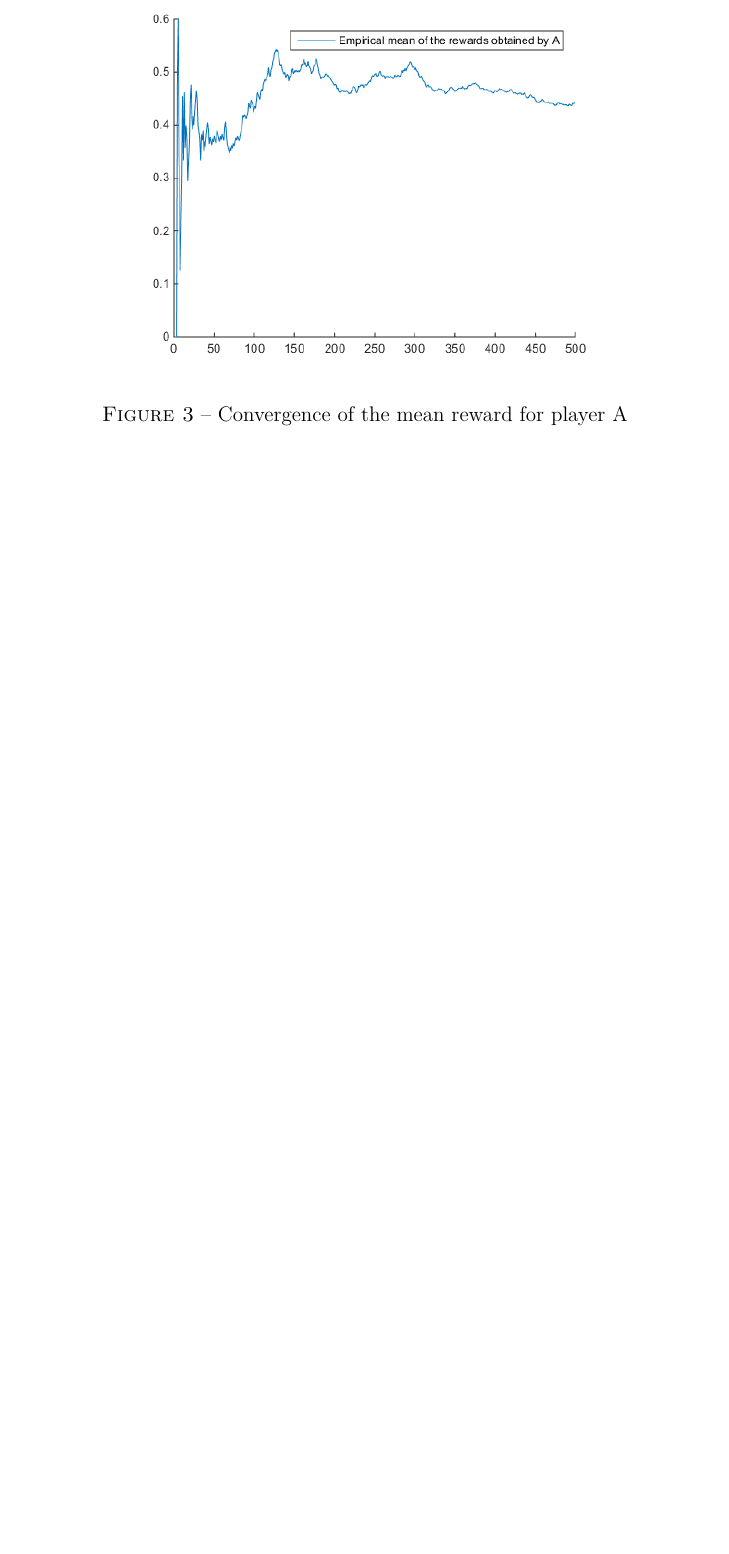
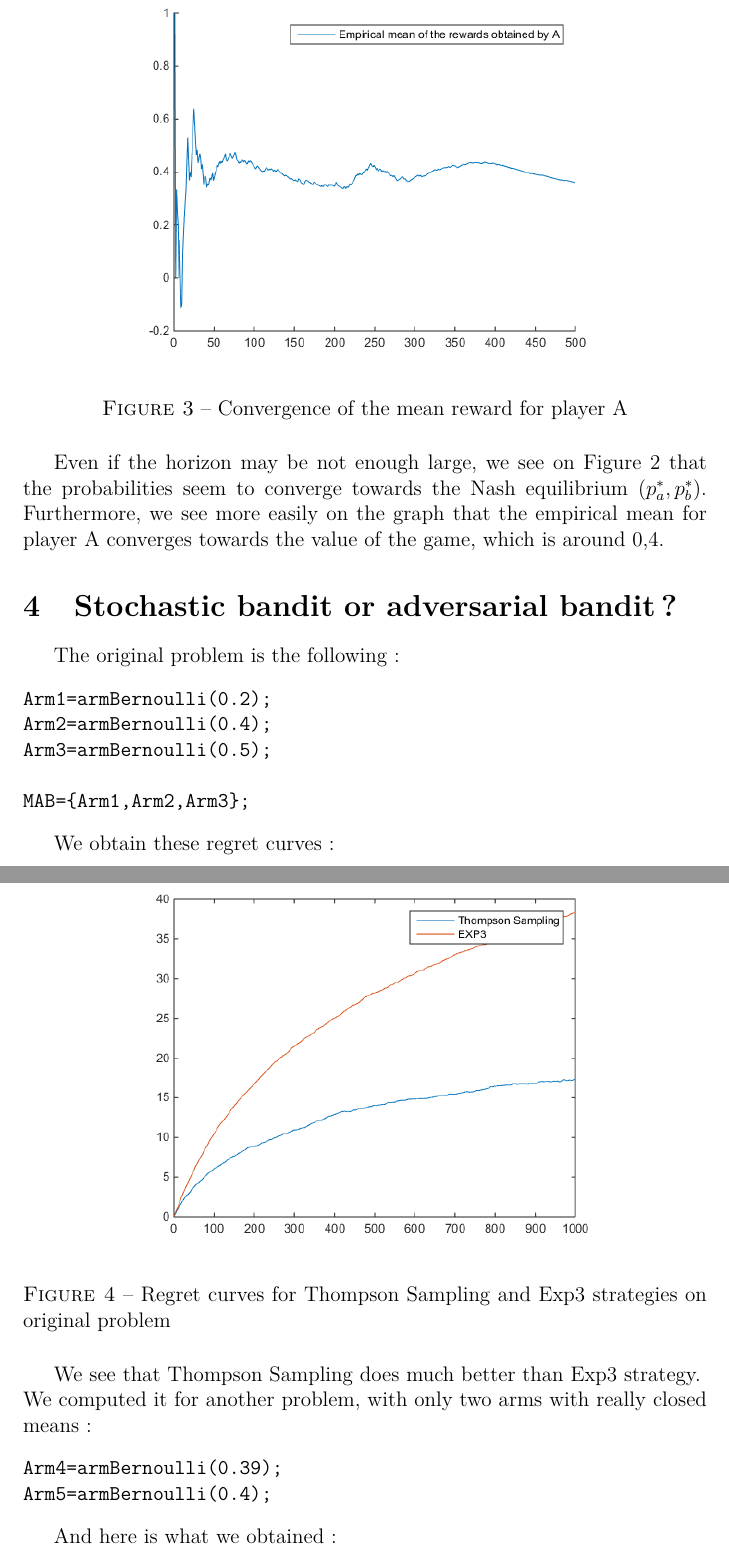
Before and after one commit to Nick-Ol/Reinforcement-Learning, a LaTeX document (TP3/Report_3.tex): part of page 3 of 3 before the commit and two parts of pages 3 and 4 of 5 after it, the two joined at a grey line, cut so that both start at the same text, the shorter picture padded with empty space. Compiled offline with pdfLaTeX; the source files are stored in an older character set and shown here as Unicode.

Commit message:
New images and report

```diff
--- a/TP3/Report_3.tex
+++ b/TP3/Report_3.tex
@@ -45,13 +45,39 @@
 \caption{Convergence of empirical probabilities at horizon 500}
 \end{figure}
 
-\underline{Question 2}
-
 \begin{figure}[H]
 \centering
 \noindent\includegraphics[scale=0.7]{Q2-rewards.png}
 \caption{Convergence of the mean reward for player A}
 \end{figure}
 
+Even if the horizon may be not enough large, we see on Figure 2 that the probabilities seem to converge towards the Nash equilibrium $(p_a^*, p_b^*)$. Furthermore, we see more easily on the graph that the empirical mean for player A converges towards the value of the game, which is around 0,4.
 
+\section{Stochastic bandit or adversarial bandit ?}
 
+The original problem is the following :
+\begin{verbatim}
+Arm1=armBernoulli(0.2);
+Arm2=armBernoulli(0.4);
+Arm3=armBernoulli(0.5);
+
+MAB={Arm1,Arm2,Arm3};
+\end{verbatim}
+
+We obtain these regret curves :
+
+\begin{figure}[H]
+	\centering
+	\noindent\includegraphics[scale=0.7]{Q3-regrets-originalpb.png}
+	\caption{Regret curves for Thompson Sampling and Exp3 strategies on original problem}
+\end{figure}
+
+We see that Thompson Sampling does much better than Exp3 strategy.
+\\
+We computed it for another problem, with only two arms with really closed means :
+\begin{verbatim}
+Arm4=armBernoulli(0.39);
+Arm5=armBernoulli(0.4);
+\end{verbatim}
+
+And here is what we obtained :
@@ -58,3 +87,7 @@
+	\caption{Regret curves for Thompson Sampling and Exp3 strategies on another problem}
+\end{figure}
+
+Here, at horizon 500, Exp3 has done a little better than Thompson Sampling.
 
 
 
```
Also changed, not shown: TP3/Q1-regrets.png, TP3/Q2-probas.png, TP3/Q2-rewards.png, TP3/Q3-regrets-mypb.png, TP3/Q3-regrets-originalpb.png, TP3/Report_3.tex (7 more changed lines).
